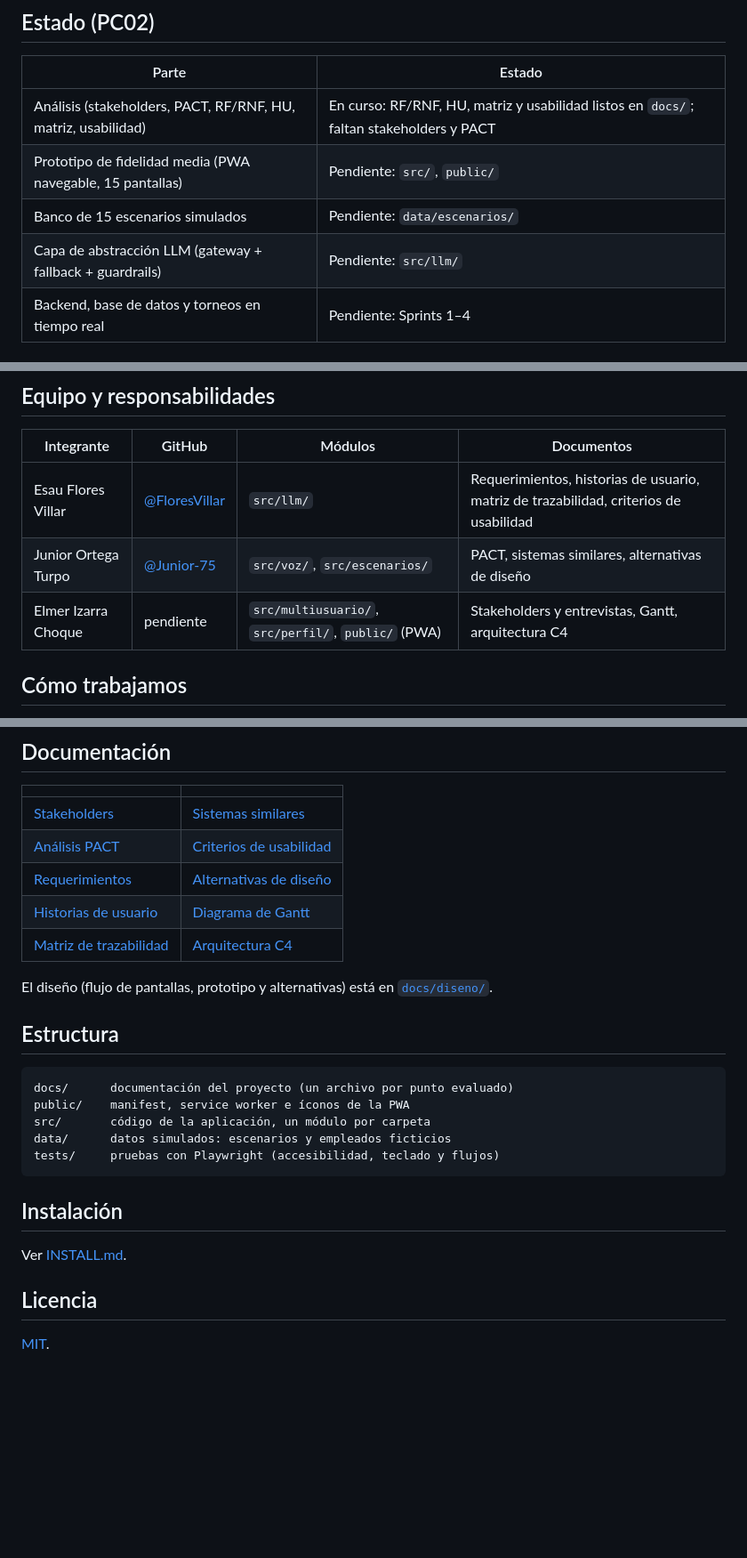
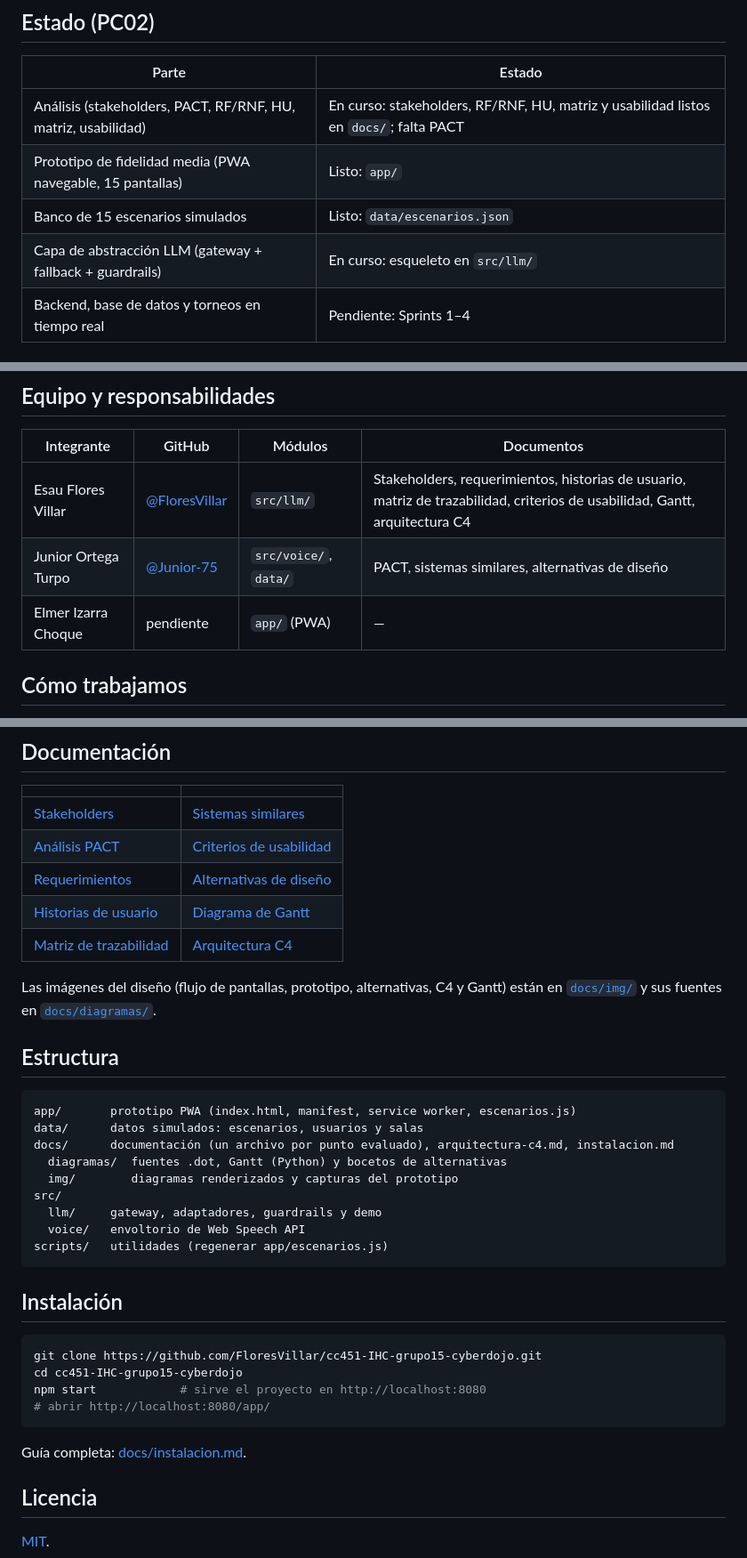
Before and after one commit to FloresVillar/cc451-IHC-grupo15-cyberdojo, a Markdown page: README.md, 3 parts joined by grey strips. Shown at 89% size. Rendered like a GitHub page; blank space fills up the shorter version.

Commit message:
docs(readme): actualiza estructura, estado e instalación al árbol PC2
El repo ya tiene el árbol del PC2: se actualizan la estructura, el
estado del prototipo y los datos, los enlaces a C4 e instalación y
los módulos y documentos de cada integrante.

````diff
--- a/README.md
+++ b/README.md
@@ -28,10 +28,10 @@ El MVP son 15 escenarios (3 roles + escenarios generales, 4 de ellos por voz), e
 
 | Parte | Estado |
 | --- | --- |
-| Análisis (stakeholders, PACT, RF/RNF, HU, matriz, usabilidad) | En curso: RF/RNF, HU, matriz y usabilidad listos en `docs/`; faltan stakeholders y PACT |
-| Prototipo de fidelidad media (PWA navegable, 15 pantallas) | Pendiente: `src/`, `public/` |
-| Banco de 15 escenarios simulados | Pendiente: `data/escenarios/` |
-| Capa de abstracción LLM (gateway + fallback + guardrails) | Pendiente: `src/llm/` |
+| Análisis (stakeholders, PACT, RF/RNF, HU, matriz, usabilidad) | En curso: stakeholders, RF/RNF, HU, matriz y usabilidad listos en `docs/`; falta PACT |
+| Prototipo de fidelidad media (PWA navegable, 15 pantallas) | Listo: `app/` |
+| Banco de 15 escenarios simulados | Listo: `data/escenarios.json` |
+| Capa de abstracción LLM (gateway + fallback + guardrails) | En curso: esqueleto en `src/llm/` |
 | Backend, base de datos y torneos en tiempo real | Pendiente: Sprints 1–4 |
 
 ## Privacidad y contenido seguro
@@ -45,9 +45,9 @@ El MVP son 15 escenarios (3 roles + escenarios generales, 4 de ellos por voz), e
 
 | Integrante | GitHub | Módulos | Documentos |
 | --- | --- | --- | --- |
-| Esau Flores Villar | [@FloresVillar](https://github.com/FloresVillar) | `src/llm/` | Requerimientos, historias de usuario, matriz de trazabilidad, criterios de usabilidad |
-| Junior Ortega Turpo | [@Junior-75](https://github.com/Junior-75) | `src/voz/`, `src/escenarios/` | PACT, sistemas similares, alternativas de diseño |
-| Elmer Izarra Choque | pendiente | `src/multiusuario/`, `src/perfil/`, `public/` (PWA) | Stakeholders y entrevistas, Gantt, arquitectura C4 |
+| Esau Flores Villar | [@FloresVillar](https://github.com/FloresVillar) | `src/llm/` | Stakeholders, requerimientos, historias de usuario, matriz de trazabilidad, criterios de usabilidad, Gantt, arquitectura C4 |
+| Junior Ortega Turpo | [@Junior-75](https://github.com/Junior-75) | `src/voice/`, `data/` | PACT, sistemas similares, alternativas de diseño |
+| Elmer Izarra Choque | pendiente | `app/` (PWA) | — |
 
 ## Cómo trabajamos
 
@@ -68,19 +68,30 @@ El MVP son 15 escenarios (3 roles + escenarios generales, 4 de ellos por voz), e
 
-El diseño (flujo de pantallas, prototipo y alternativas) está en [`docs/diseno/`](docs/diseno/).
+Las imágenes del diseño (flujo de pantallas, prototipo, alternativas, C4 y Gantt) están en [`docs/img/`](docs/img/) y sus fuentes en [`docs/diagramas/`](docs/diagramas/).
 
 ## Estructura
 
 ```
-docs/      documentación del proyecto (un archivo por punto evaluado)
-public/    manifest, service worker e íconos de la PWA
-src/       código de la aplicación, un módulo por carpeta
-data/      datos simulados: escenarios y empleados ficticios
-tests/     pruebas con Playwright (accesibilidad, teclado y flujos)
+app/       prototipo PWA (index.html, manifest, service worker, escenarios.js)
+data/      datos simulados: escenarios, usuarios y salas
+docs/      documentación (un archivo por punto evaluado), arquitectura-c4.md, instalacion.md
+  diagramas/  fuentes .dot, Gantt (Python) y bocetos de alternativas
+  img/        diagramas renderizados y capturas del prototipo
+src/
+  llm/     gateway, adaptadores, guardrails y demo
+  voice/   envoltorio de Web Speech API
+scripts/   utilidades (regenerar app/escenarios.js)
 ```
 
 ## Instalación
 
-Ver [INSTALL.md](INSTALL.md).
+```bash
+git clone https://github.com/FloresVillar/cc451-IHC-grupo15-cyberdojo.git
+cd cc451-IHC-grupo15-cyberdojo
+npm start            # sirve el proyecto en http://localhost:8080
+# abrir http://localhost:8080/app/
+```
+
+Guía completa: [docs/instalacion.md](docs/instalacion.md).
 
 ## Licencia
 
````
Also changed, not shown: other parts of README.md (+2 -2 lines).
